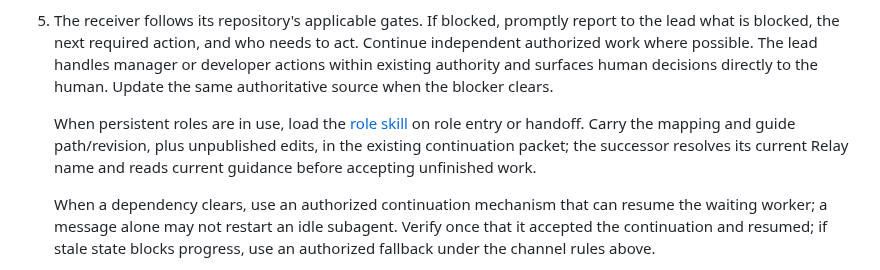
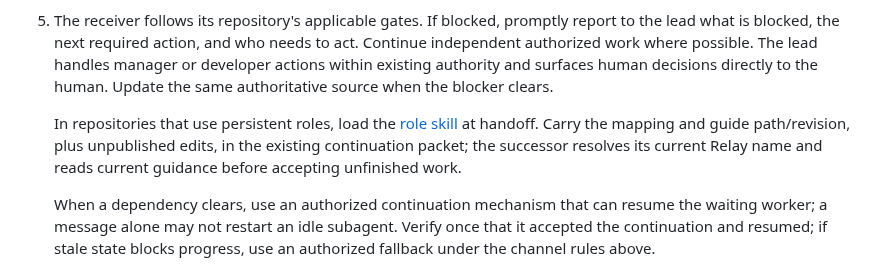
Before and after one commit to rore/rore-collection, a Markdown page: skills/collection-coordination/SKILL.md, the part around the change. Rendered like a GitHub page.

```diff
--- a/skills/collection-coordination/SKILL.md
+++ b/skills/collection-coordination/SKILL.md
@@ -15,7 +15,7 @@ When the user asks about team handoff, fresh manager/developer sessions, or repl
 
 5. The receiver follows its repository's applicable gates. If blocked, promptly report to the lead what is blocked, the next required action, and who needs to act. Continue independent authorized work where possible. The lead handles manager or developer actions within existing authority and surfaces human decisions directly to the human. Update the same authoritative source when the blocker clears.
 
-   When persistent roles are in use, load the [role skill](../persistent-agent-roles/SKILL.md) on role entry or handoff. Carry the mapping and guide path/revision, plus unpublished edits, in the existing continuation packet; the successor resolves its current Relay name and reads current guidance before accepting unfinished work.
+   In repositories that use persistent roles, load the [role skill](../persistent-agent-roles/SKILL.md) at handoff. Carry the mapping and guide path/revision, plus unpublished edits, in the existing continuation packet; the successor resolves its current Relay name and reads current guidance before accepting unfinished work.
 
    When a dependency clears, use an authorized continuation mechanism that can resume the waiting worker; a message alone may not restart an idle subagent. Verify once that it accepted the continuation and resumed; if stale state blocks progress, use an authorized fallback under the channel rules above.
 
```
Also changed, not shown: skills/persistent-agent-roles/SKILL.md (+1 -1 lines), 1 other file.
